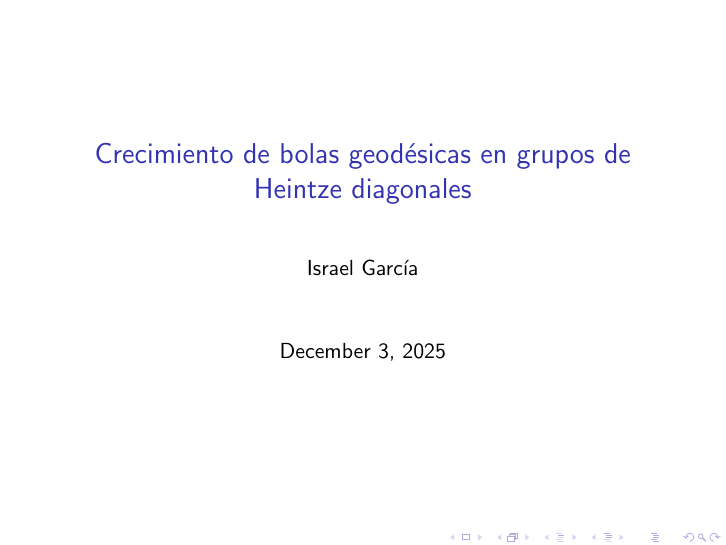
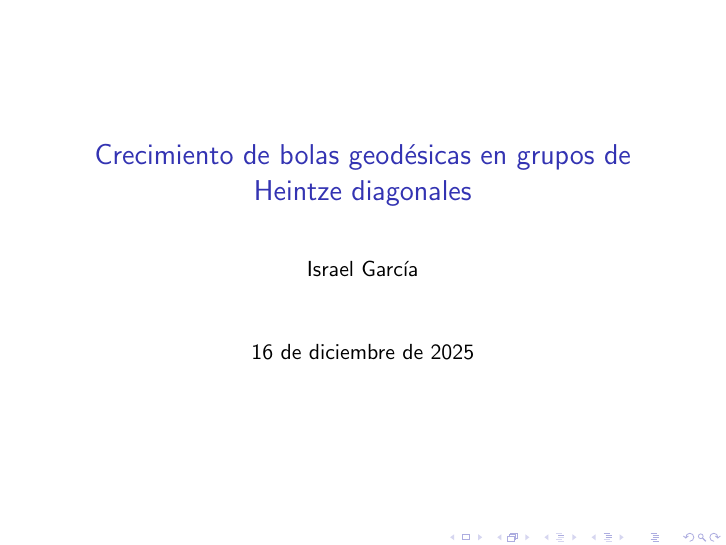
Before and after one commit to renegarcia/presentacion-coloquio-2025, LaTeX slides (handouts/presentacion-coloquio-2025-isra.tex): page 1 of 19. Compiled offline with pdfLaTeX.

Commit message:
Date update

```diff
--- a/handouts/presentacion-coloquio-2025-isra.tex
+++ b/handouts/presentacion-coloquio-2025-isra.tex
@@ -6,6 +6,7 @@
 %\setbeamertemplate{blocks}[rounded][shadow]
 
 \title{Crecimiento de bolas geodésicas en grupos de Heintze diagonales}
+\date{16 de diciembre de 2025}
 \author{Israel García}
 \begin{document}
 \begin{frame}[plain]
```
Also changed, not shown: handouts/presentacion-coloquio-2025-isra.tex (10 more changed lines), 2 other files. Lines whose indentation alone changed are shown as unchanged.
